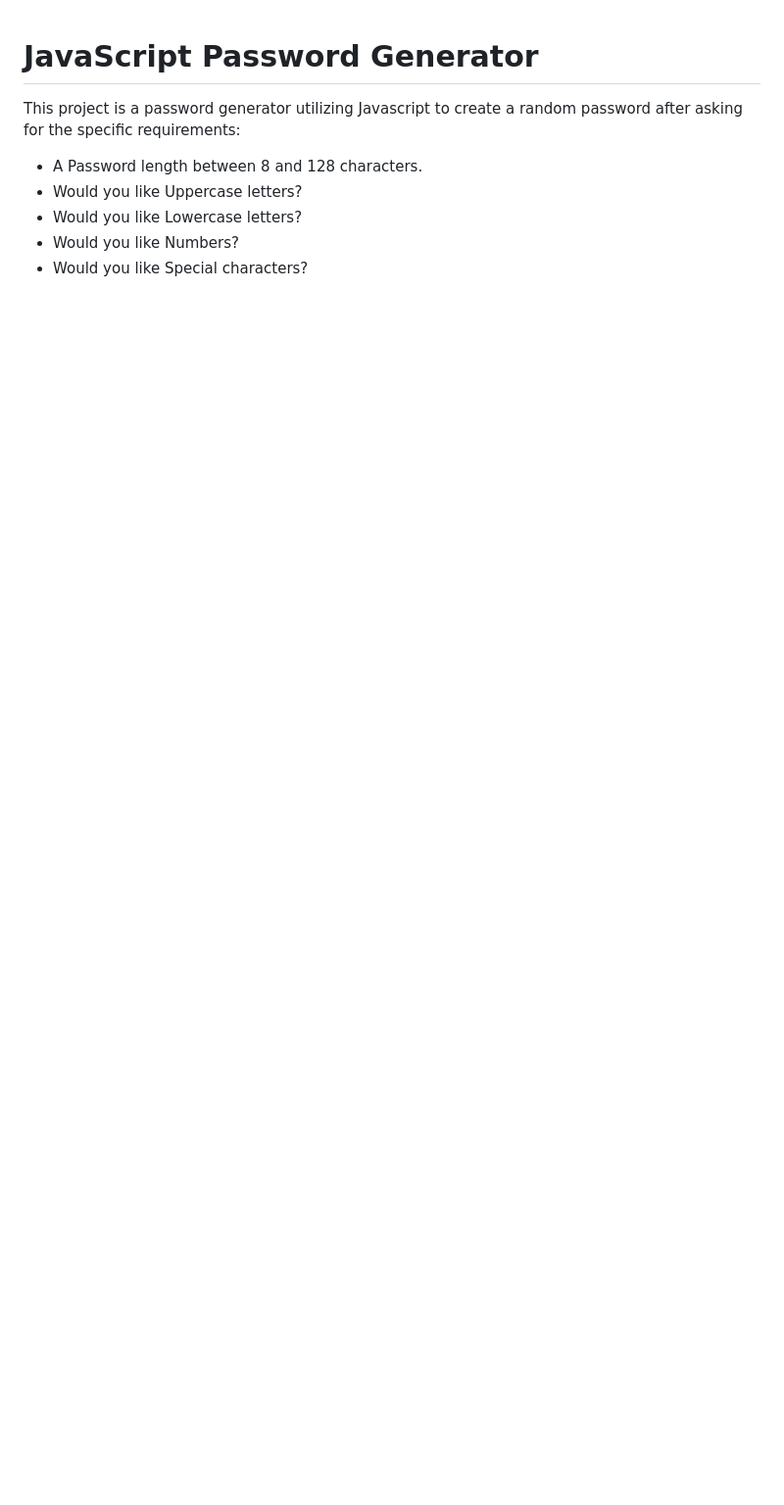
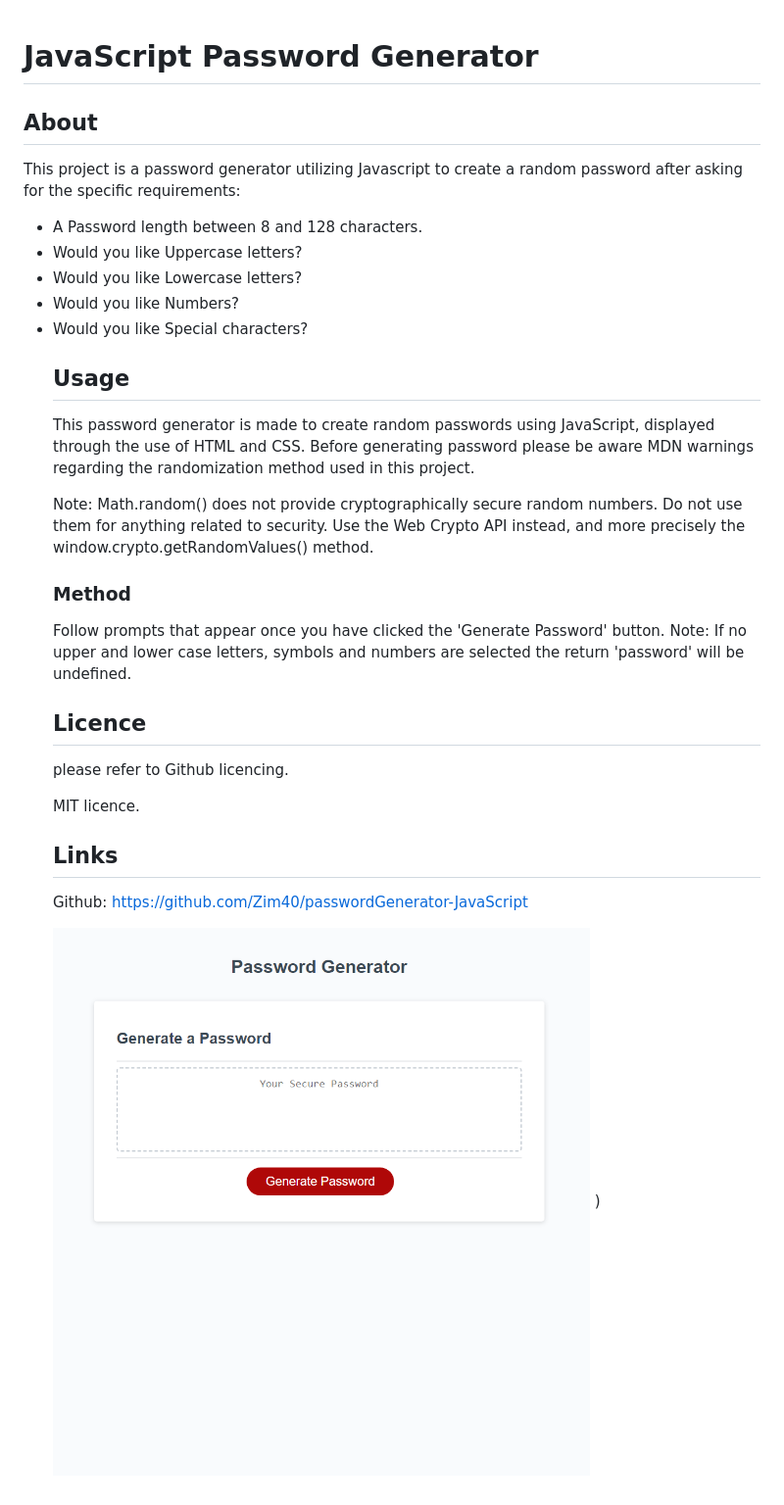
Before and after one commit to Zim40/passwordGenerator-JavaScript, a Markdown page: readme.md, the part around the change. Shown: that part at 98% size. GitHub-like rendering; pictures changed too: JS screenshot.png (added); blank space fills up the shorter version.

Commit message:
Add screenshot/Add readme file/Add HTML Note

```diff
--- a/readme.md
+++ b/readme.md
@@ -1,4 +1,6 @@
 # JavaScript Password Generator
+
+## About
 
 This project is a password generator utilizing Javascript to create a random password after asking for the specific requirements:
 <ul>
@@ -7,3 +9,22 @@ This project is a password generator utilizing Javascript to create a random pas
 <li>Would you like Lowercase letters?</li>
 <li>Would you like Numbers?</li>
 <li>Would you like Special characters?</li>
+
+## Usage
+This password generator is made to create random passwords using JavaScript, displayed through the use of HTML and CSS. Before generating password please be aware MDN warnings regarding the randomization method used in this project.
+
+ Note: Math.random() does not provide cryptographically secure random numbers. Do not use them for anything related to security. Use the Web Crypto API instead, and more precisely the window.crypto.getRandomValues() method.
+
+ ### Method
+Follow prompts that appear once you have clicked the 'Generate Password' button.
+Note: If no upper and lower case letters, symbols and numbers are selected the return 'password' will be undefined.
+
+## Licence
+please refer to Github licencing.
+
+MIT licence.
+
+## Links
+Github: https://github.com/Zim40/passwordGenerator-JavaScript
+
+!["Password Generator"](./JS%20screenshot.png) )
```
Also changed, not shown: 1 other file.
